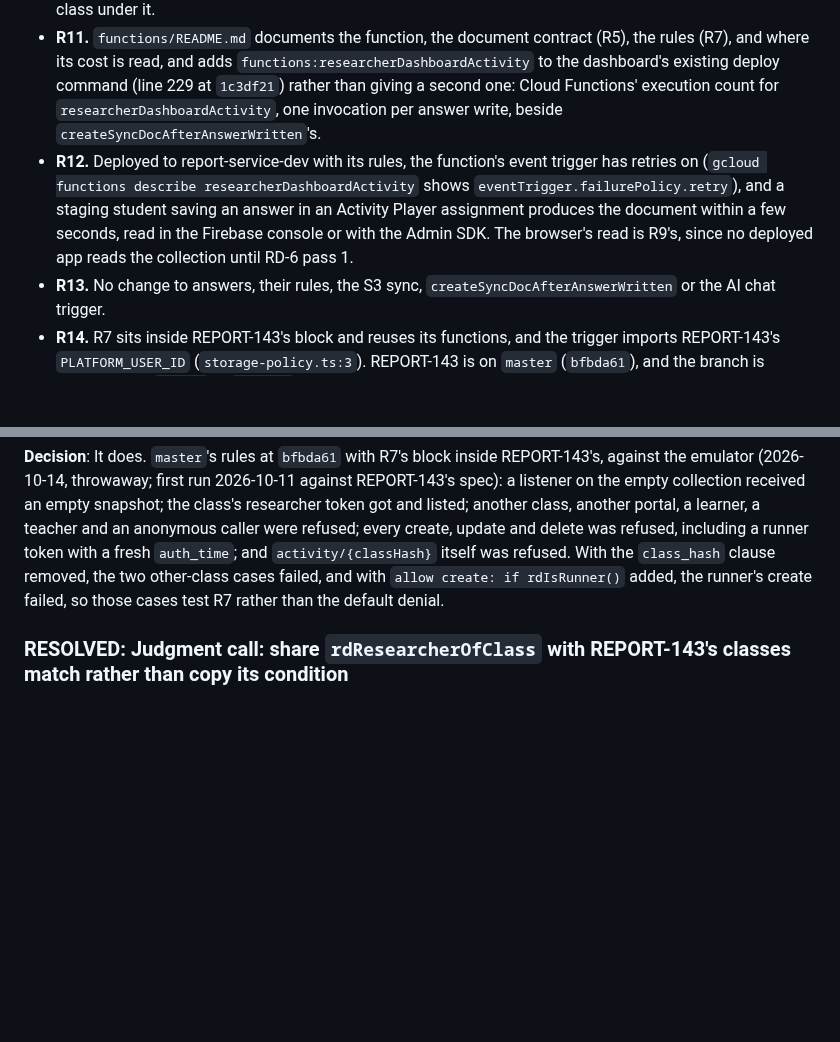
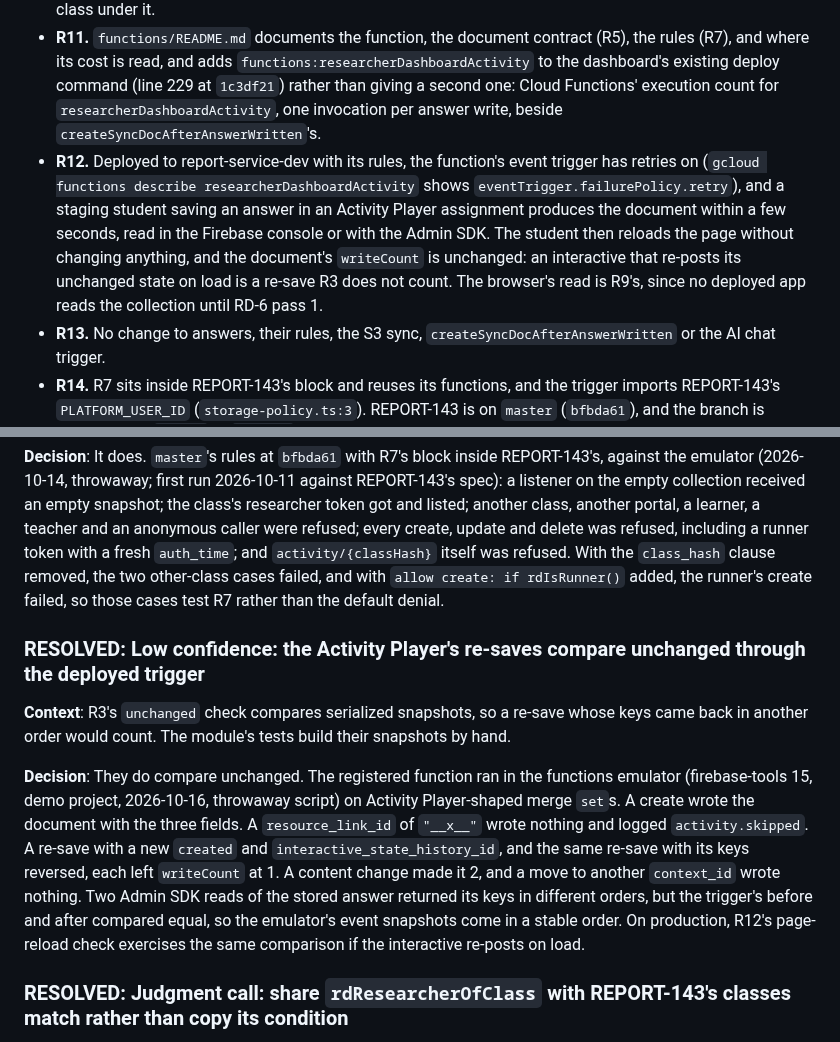
Before and after one commit to concord-consortium/report-service, a Markdown page: specs/REPORT-153-report-service-the-answer-write-activity-trigger/requirements.md, 2 parts joined by grey strips. Drawn GitHub-style; blank space fills up the shorter version.

Commit message:
docs: add R12's page-reload check and record the trigger's emulator run [REPORT-153]
Spec: specs/REPORT-153-report-service-the-answer-write-activity-trigger/

```diff
--- a/specs/REPORT-153-report-service-the-answer-write-activity-trigger/requirements.md
+++ b/specs/REPORT-153-report-service-the-answer-write-activity-trigger/requirements.md
@@ -63,7 +63,7 @@ The number this makes possible is "students who saved work in the last N minutes
 
 - **R10.** Tests show, against the Firestore emulator: one qualifying write creates the document with all three fields; a second write in another assignment adds a second `changed` key and keeps the first; an answer write that R3 excludes, run through the same function the trigger calls, writes nothing; and concurrent writes from a class of 30 learners, several each, produce 30 documents whose `writeCount`s sum to the writes made, with no write failing. The emulator does not enforce Firestore's per-document write rate, so this proves the merge and the sharding, not the production limit; one document per learner is what keeps a class under it.
 - **R11.** `functions/README.md` documents the function, the document contract (R5), the rules (R7), and where its cost is read, and adds `functions:researcherDashboardActivity` to the dashboard's existing deploy command (line 229 at `1c3df21`) rather than giving a second one: Cloud Functions' execution count for `researcherDashboardActivity`, one invocation per answer write, beside `createSyncDocAfterAnswerWritten`'s.
-- **R12.** Deployed to report-service-dev with its rules, the function's event trigger has retries on (`gcloud functions describe researcherDashboardActivity` shows `eventTrigger.failurePolicy.retry`), and a staging student saving an answer in an Activity Player assignment produces the document within a few seconds, read in the Firebase console or with the Admin SDK. The browser's read is R9's, since no deployed app reads the collection until RD-6 pass 1.
+- **R12.** Deployed to report-service-dev with its rules, the function's event trigger has retries on (`gcloud functions describe researcherDashboardActivity` shows `eventTrigger.failurePolicy.retry`), and a staging student saving an answer in an Activity Player assignment produces the document within a few seconds, read in the Firebase console or with the Admin SDK. The student then reloads the page without changing anything, and the document's `writeCount` is unchanged: an interactive that re-posts its unchanged state on load is a re-save R3 does not count. The browser's read is R9's, since no deployed app reads the collection until RD-6 pass 1.
 - **R13.** No change to answers, their rules, the S3 sync, `createSyncDocAfterAnswerWritten` or the AI chat trigger.
 - **R14.** R7 sits inside REPORT-143's block and reuses its functions, and the trigger imports REPORT-143's `PLATFORM_USER_ID` (`storage-policy.ts:3`). REPORT-143 is on `master` (`bfbda61`), and the branch is rebased onto `master` at `1c3df21`, which adds REPORT-170 and changes none of the files this spec cites. If `master` moves before the first implementation step, the branch is rebased again first; it holds only spec commits and is unpushed, so a rebase rewrites nothing anyone else holds.
 
@@ -131,6 +131,11 @@ The number this makes possible is "students who saved work in the last N minutes
 
 **Decision**: It does. `master`'s rules at `bfbda61` with R7's block inside REPORT-143's, against the emulator (2026-10-14, throwaway; first run 2026-10-11 against REPORT-143's spec): a listener on the empty collection received an empty snapshot; the class's researcher token got and listed; another class, another portal, a learner, a teacher and an anonymous caller were refused; every create, update and delete was refused, including a runner token with a fresh `auth_time`; and `activity/{classHash}` itself was refused. With the `class_hash` clause removed, the two other-class cases failed, and with `allow create: if rdIsRunner()` added, the runner's create failed, so those cases test R7 rather than the default denial.
 
+### RESOLVED: Low confidence: the Activity Player's re-saves compare unchanged through the deployed trigger
+**Context**: R3's `unchanged` check compares serialized snapshots, so a re-save whose keys came back in another order would count. The module's tests build their snapshots by hand.
+
+**Decision**: They do compare unchanged. The registered function ran in the functions emulator (firebase-tools 15, demo project, 2026-10-16, throwaway script) on Activity Player-shaped merge `set`s. A create wrote the document with the three fields. A `resource_link_id` of `"__x__"` wrote nothing and logged `activity.skipped`. A re-save with a new `created` and `interactive_state_history_id`, and the same re-save with its keys reversed, each left `writeCount` at 1. A content change made it 2, and a move to another `context_id` wrote nothing. Two Admin SDK reads of the stored answer returned its keys in different orders, but the trigger's before and after compared equal, so the emulator's event snapshots come in a stable order. On production, R12's page-reload check exercises the same comparison if the interactive re-posts on load.
+
 ### RESOLVED: Judgment call: share `rdResearcherOfClass` with REPORT-143's classes match rather than copy its condition
 **Options considered**:
 - A) Repeat `rdIsResearcher() && request.auth.token.class_hash == classHash` in the activity match, leaving REPORT-143's block untouched.
```
Also changed, not shown: specs/REPORT-153-report-service-the-answer-write-activity-trigger/implementation.md (+1 -1 lines).
